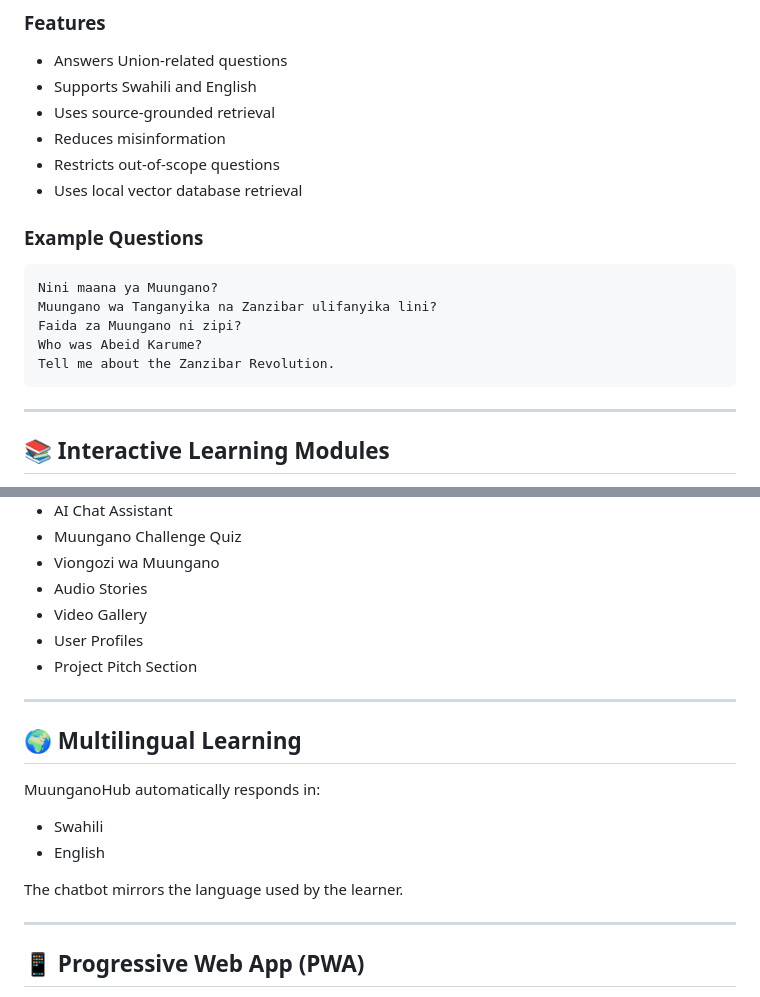
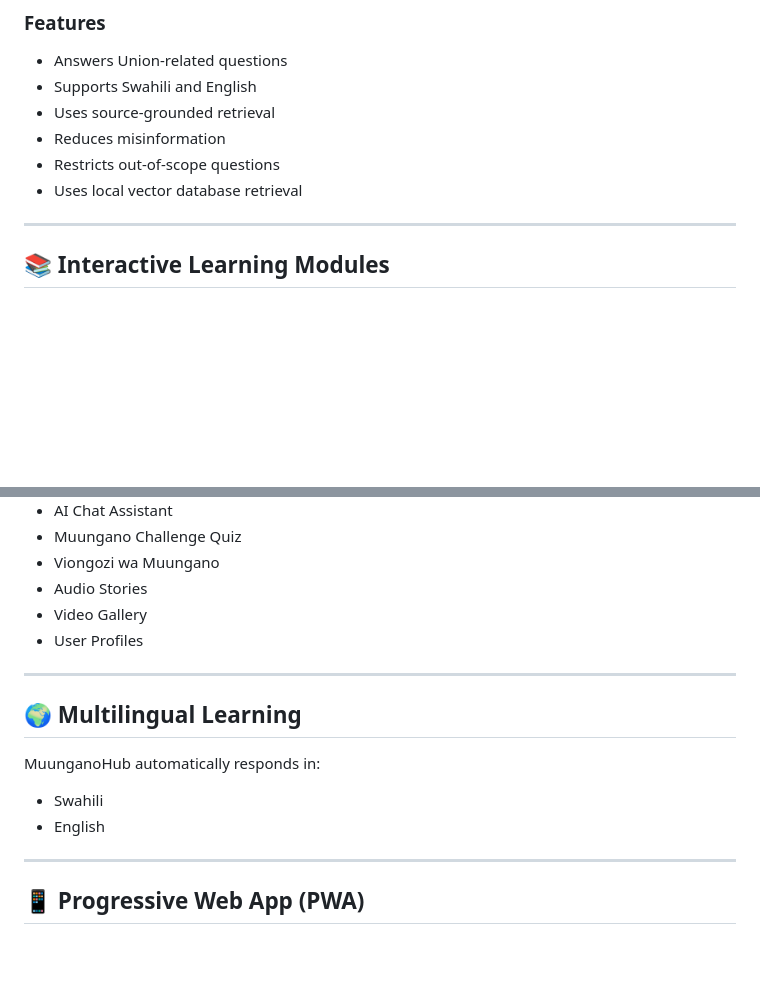
Before and after one commit to Nassir03/Union_Hub, a Markdown page: README.md, 2 parts joined by grey strips. Drawn GitHub-style; blank space fills up the shorter version.

Commit message:
Update README by removing example questions and license
Removed example questions section and license badge from README.

````diff
--- a/README.md
+++ b/README.md
@@ -56,15 +54,6 @@ The AI Tutor uses Retrieval-Augmented Generation (RAG) to answer questions using
 * Restricts out-of-scope questions
 * Uses local vector database retrieval
 
-### Example Questions
-
-```text
-Nini maana ya Muungano?
-Muungano wa Tanganyika na Zanzibar ulifanyika lini?
-Faida za Muungano ni zipi?
-Who was Abeid Karume?
-Tell me about the Zanzibar Revolution.
-```
 
 ---
 
@@ -81,7 +70,6 @@ The platform includes:
 * Audio Stories
 * Video Gallery
 * User Profiles
-* Project Pitch Section
 
 ---
 
@@ -91,8 +79,6 @@ MuunganoHub automatically responds in:
 
 * Swahili
 * English
-
-The chatbot mirrors the language used by the learner.
 
 ---
 
````
Also changed, not shown: other parts of README.md (+111 -16 lines).
